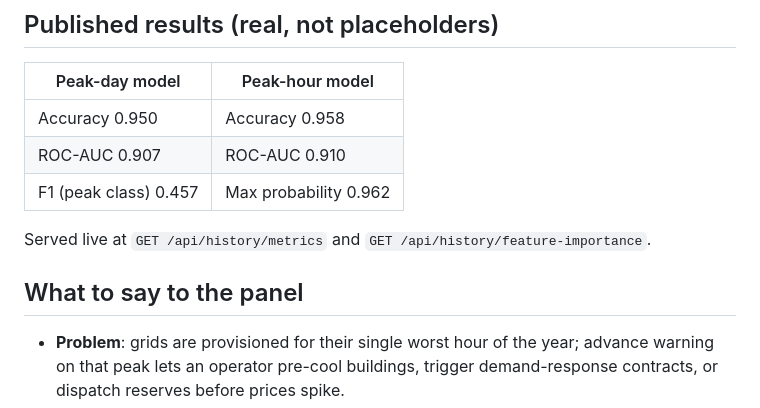
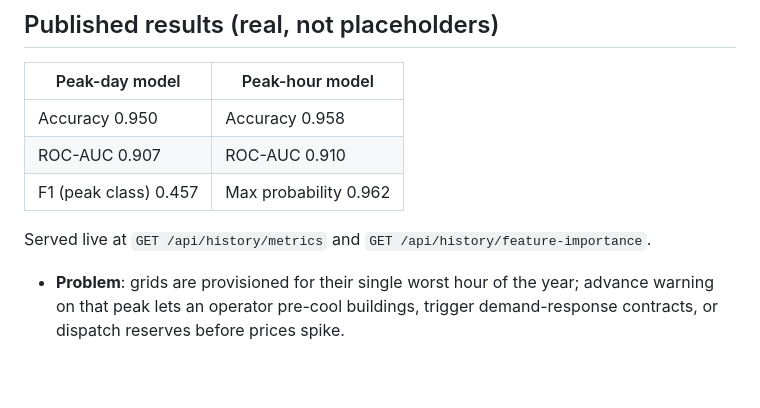
Before and after one commit to AishwaryaShelke1911/Electricity-Peak-Demand-Prediction-Full-Stack-peak-cast-, a Markdown page: README.md, the part around the change. GitHub-like rendering; blank space fills up the shorter version.

```diff
--- a/README.md
+++ b/README.md
@@ -74,7 +74,6 @@ model's peak-day probability climbs to ~69% and load tops 22,800 MW around
 
 Served live at `GET /api/history/metrics` and `GET /api/history/feature-importance`.
 
-## What to say to the panel
 
 - **Problem**: grids are provisioned for their single worst hour of the
   year; advance warning on that peak lets an operator pre-cool buildings,
```
